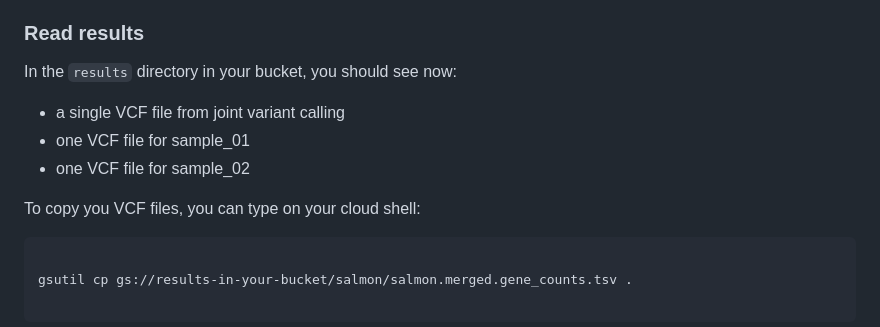
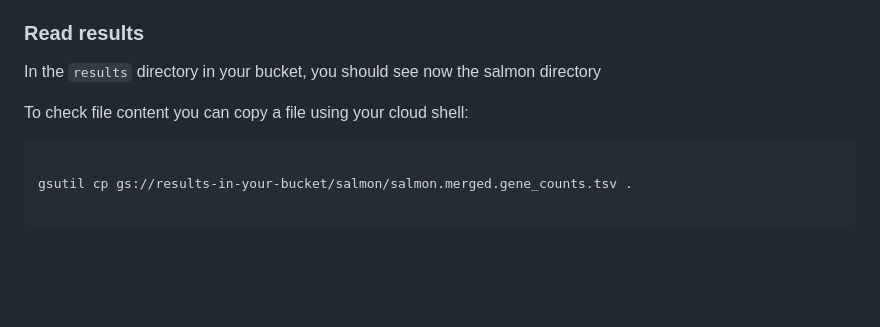
Before and after one commit to santorsola-teaching/class-lab-adv-omics, a Markdown page: L17_rnaseq_running/rnaseq_exercise.md, the part around the change. GitHub-like rendering; blank space fills up the shorter version.

Commit message:
fixing typos

````diff
--- a/L17_rnaseq_running/rnaseq_exercise.md
+++ b/L17_rnaseq_running/rnaseq_exercise.md
@@ -168,12 +168,10 @@ Succeeded   : 33_
 ### Read results
 
 
-In the ```results``` directory in your bucket, you should see now:
-- a single VCF file from joint variant calling
-- one VCF file for sample_01
-- one VCF file for sample_02
+In the ```results``` directory in your bucket, you should see now the salmon directory
 
-To copy you VCF files, you can type on your cloud shell:
+
+To check file content you can copy a file using your cloud shell:
 ```
 
 gsutil cp gs://results-in-your-bucket/salmon/salmon.merged.gene_counts.tsv .
````
